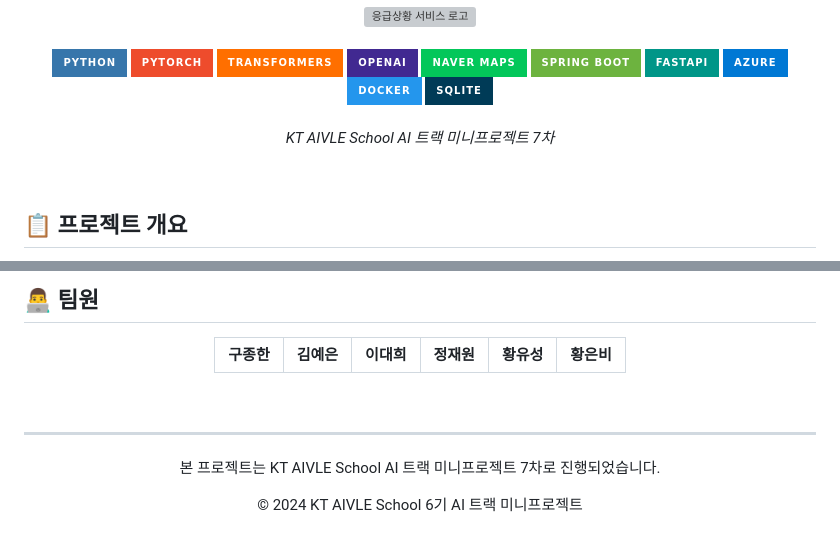
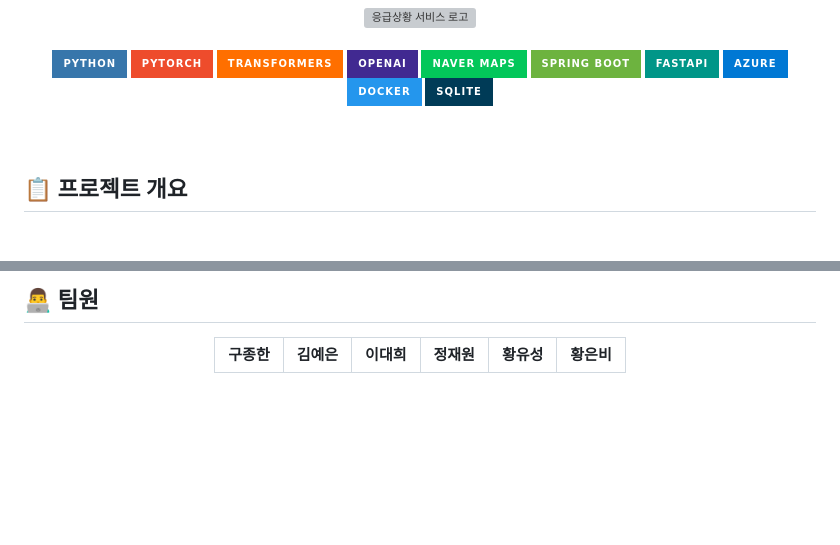
Before and after one commit to eunv0110/EmergencyLLM-Connect, a Markdown page: README.md, 2 parts joined by grey strips. Drawn GitHub-style; badges without logos; blank space fills up the shorter version; grey boxes are pictures that could not be loaded.

```diff
--- a/README.md
+++ b/README.md
@@ -14,7 +14,6 @@
   <img src="https://img.shields.io/badge/Docker-2496ED?style=for-the-badge&logo=docker&logoColor=white" />
   <img src="https://img.shields.io/badge/SQLite-003B57?style=for-the-badge&logo=sqlite&logoColor=white" />
   <br><br>
-  <p><i>KT AIVLE School AI 트랙 미니프로젝트 7차</i></p>
 </div>
 
 <br>
@@ -366,10 +365,3 @@
   </table>
 </div>
 <br>
-
----
-
-<div align="center">
-  <p>본 프로젝트는 KT AIVLE School AI 트랙 미니프로젝트 7차로 진행되었습니다.</p>
-  <p>© 2024 KT AIVLE School 6기 AI 트랙 미니프로젝트</p>
-</div>
```
